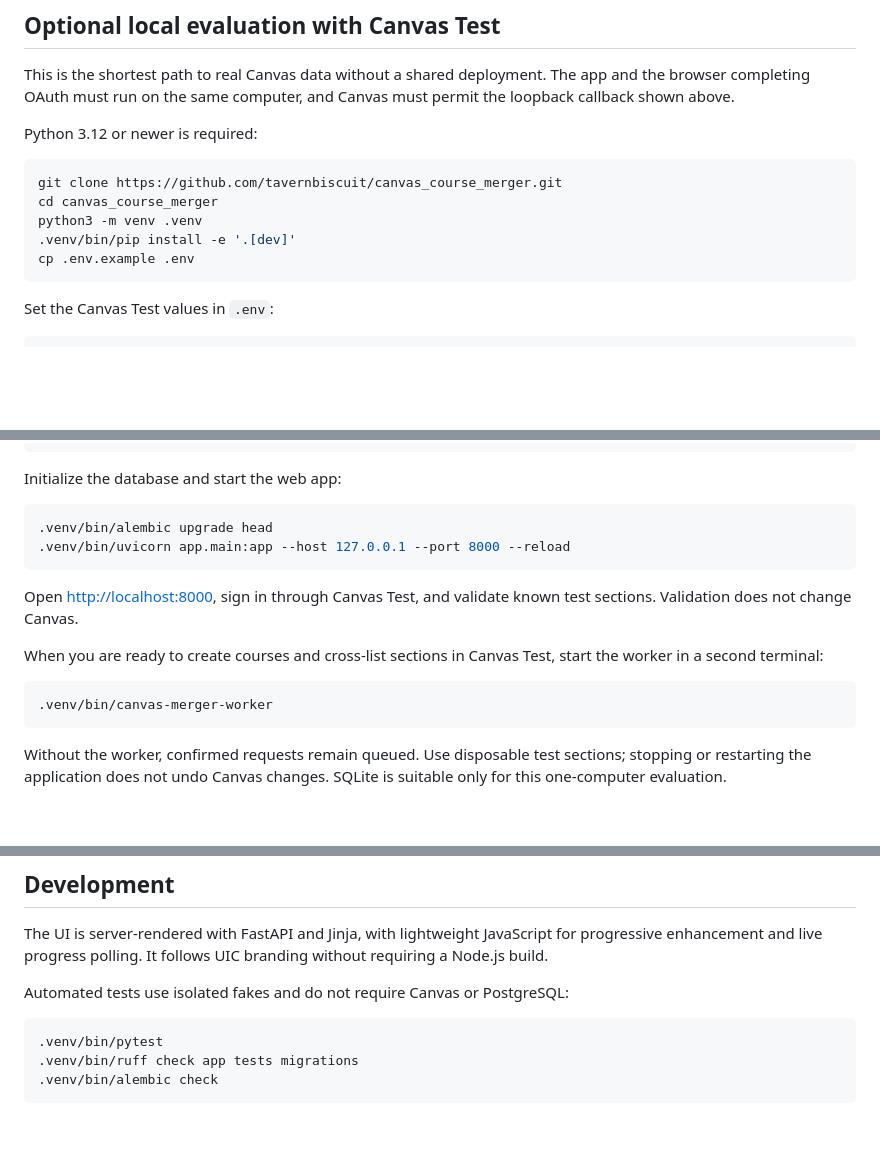
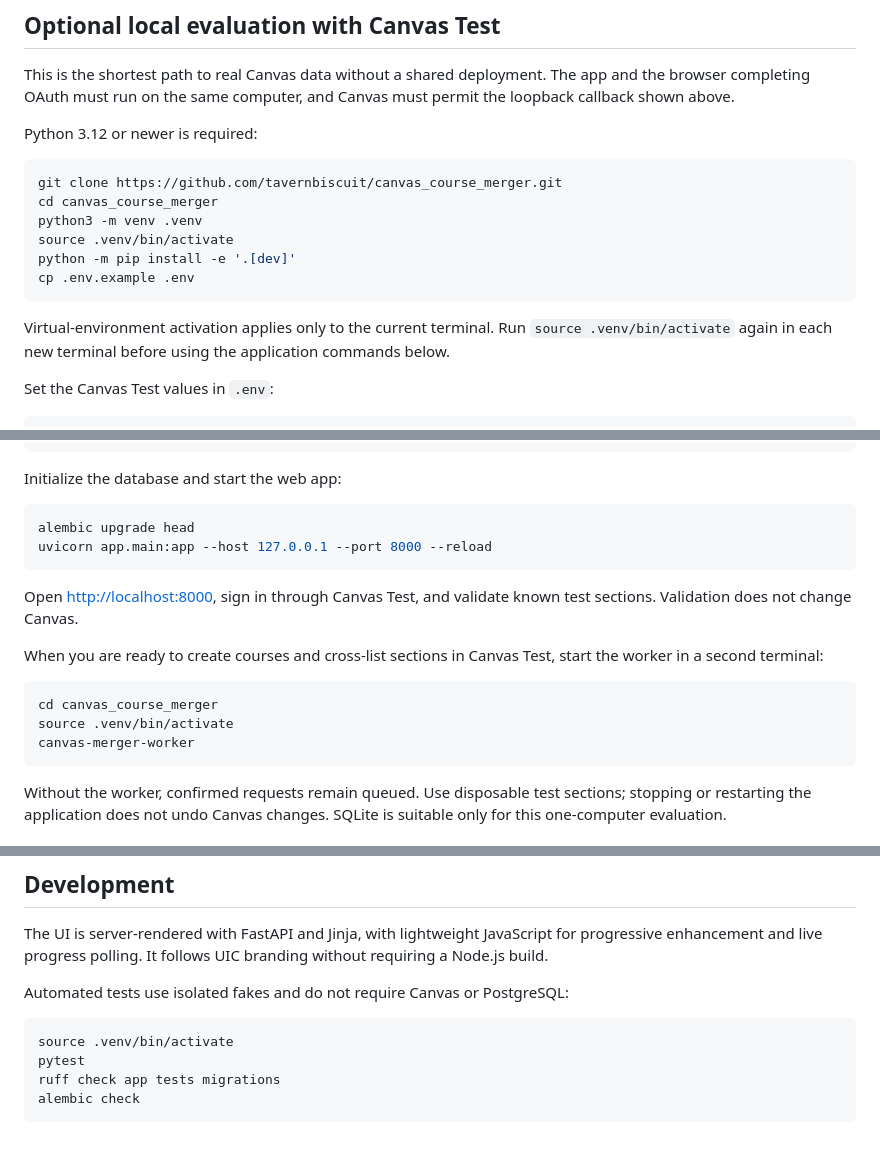
Before and after one commit to tavernbiscuit/canvas-course-merger, a Markdown page: README.md, 3 parts joined by grey strips. GitHub-like rendering; blank space fills up the shorter version.

Commit message:
Document virtual environment activation

````diff
--- a/README.md
+++ b/README.md
@@ -134,9 +134,14 @@ Python 3.12 or newer is required:
 git clone https://github.com/tavernbiscuit/canvas_course_merger.git
 cd canvas_course_merger
 python3 -m venv .venv
-.venv/bin/pip install -e '.[dev]'
+source .venv/bin/activate
+python -m pip install -e '.[dev]'
 cp .env.example .env
 ```
+
+Virtual-environment activation applies only to the current terminal. Run
+`source .venv/bin/activate` again in each new terminal before using the
+application commands below.
 
 Set the Canvas Test values in `.env`:
 
@@ -163,8 +168,8 @@ python -c 'from cryptography.fernet import Fernet; print(Fernet.generate_key().d
 Initialize the database and start the web app:
 
 ```bash
-.venv/bin/alembic upgrade head
-.venv/bin/uvicorn app.main:app --host 127.0.0.1 --port 8000 --reload
+alembic upgrade head
+uvicorn app.main:app --host 127.0.0.1 --port 8000 --reload
 ```
 
 Open [http://localhost:8000](http://localhost:8000), sign in through Canvas
@@ -174,7 +179,9 @@ When you are ready to create courses and cross-list sections in Canvas Test,
 start the worker in a second terminal:
 
 ```bash
-.venv/bin/canvas-merger-worker
+cd canvas_course_merger
+source .venv/bin/activate
+canvas-merger-worker
 ```
 
 Without the worker, confirmed requests remain queued. Use disposable test
@@ -227,7 +234,8 @@ without requiring a Node.js build.
 Automated tests use isolated fakes and do not require Canvas or PostgreSQL:
 
 ```bash
-.venv/bin/pytest
-.venv/bin/ruff check app tests migrations
-.venv/bin/alembic check
+source .venv/bin/activate
+pytest
+ruff check app tests migrations
+alembic check
 ```
````
